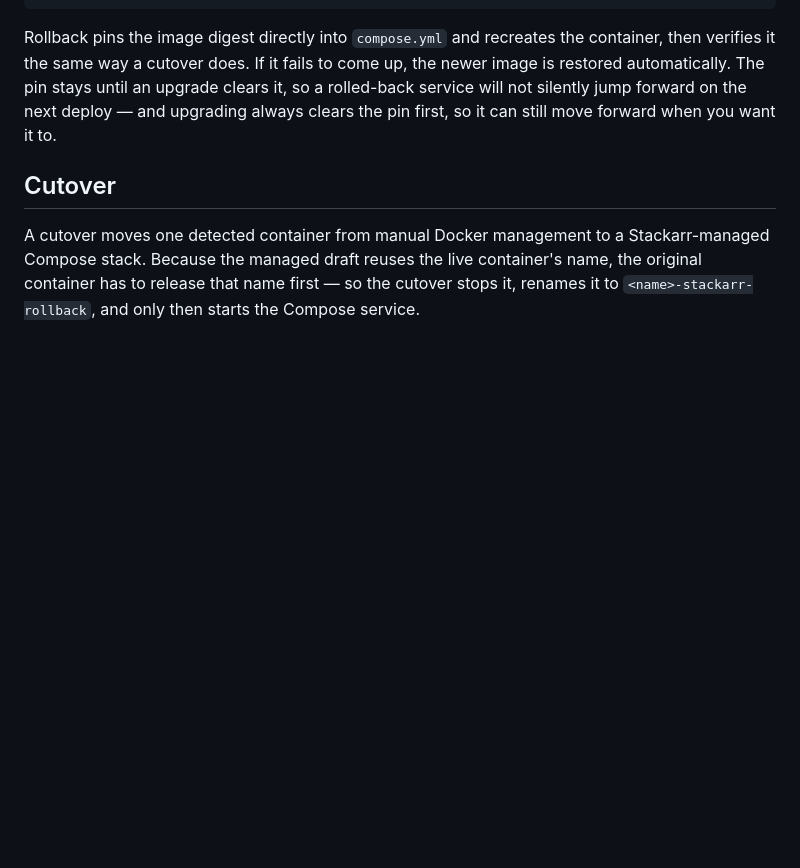
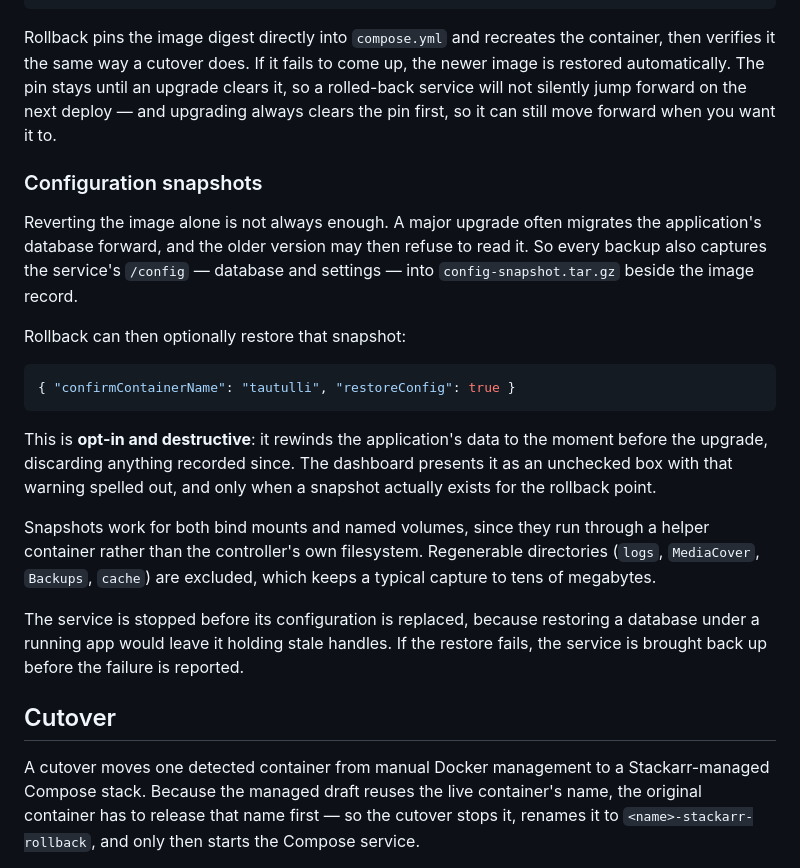
Before and after one commit to tx-joshg/keelarr, a Markdown page: README.md, the part around the change. Drawn GitHub-style; blank space fills up the shorter version.

Commit message:
Document configuration snapshots

````diff
--- a/README.md
+++ b/README.md
@@ -95,6 +95,33 @@ up, the newer image is restored automatically. The pin stays until an upgrade
 clears it, so a rolled-back service will not silently jump forward on the next
 deploy — and upgrading always clears the pin first, so it can still move
 forward when you want it to.
+
+### Configuration snapshots
+
+Reverting the image alone is not always enough. A major upgrade often migrates
+the application's database forward, and the older version may then refuse to
+read it. So every backup also captures the service's `/config` — database and
+settings — into `config-snapshot.tar.gz` beside the image record.
+
+Rollback can then optionally restore that snapshot:
+
+```json
+{ "confirmContainerName": "tautulli", "restoreConfig": true }
+```
+
+This is **opt-in and destructive**: it rewinds the application's data to the
+moment before the upgrade, discarding anything recorded since. The dashboard
+presents it as an unchecked box with that warning spelled out, and only when a
+snapshot actually exists for the rollback point.
+
+Snapshots work for both bind mounts and named volumes, since they run through a
+helper container rather than the controller's own filesystem. Regenerable
+directories (`logs`, `MediaCover`, `Backups`, `cache`) are excluded, which keeps
+a typical capture to tens of megabytes.
+
+The service is stopped before its configuration is replaced, because restoring
+a database under a running app would leave it holding stale handles. If the
+restore fails, the service is brought back up before the failure is reported.
 
 ## Cutover
 
````
